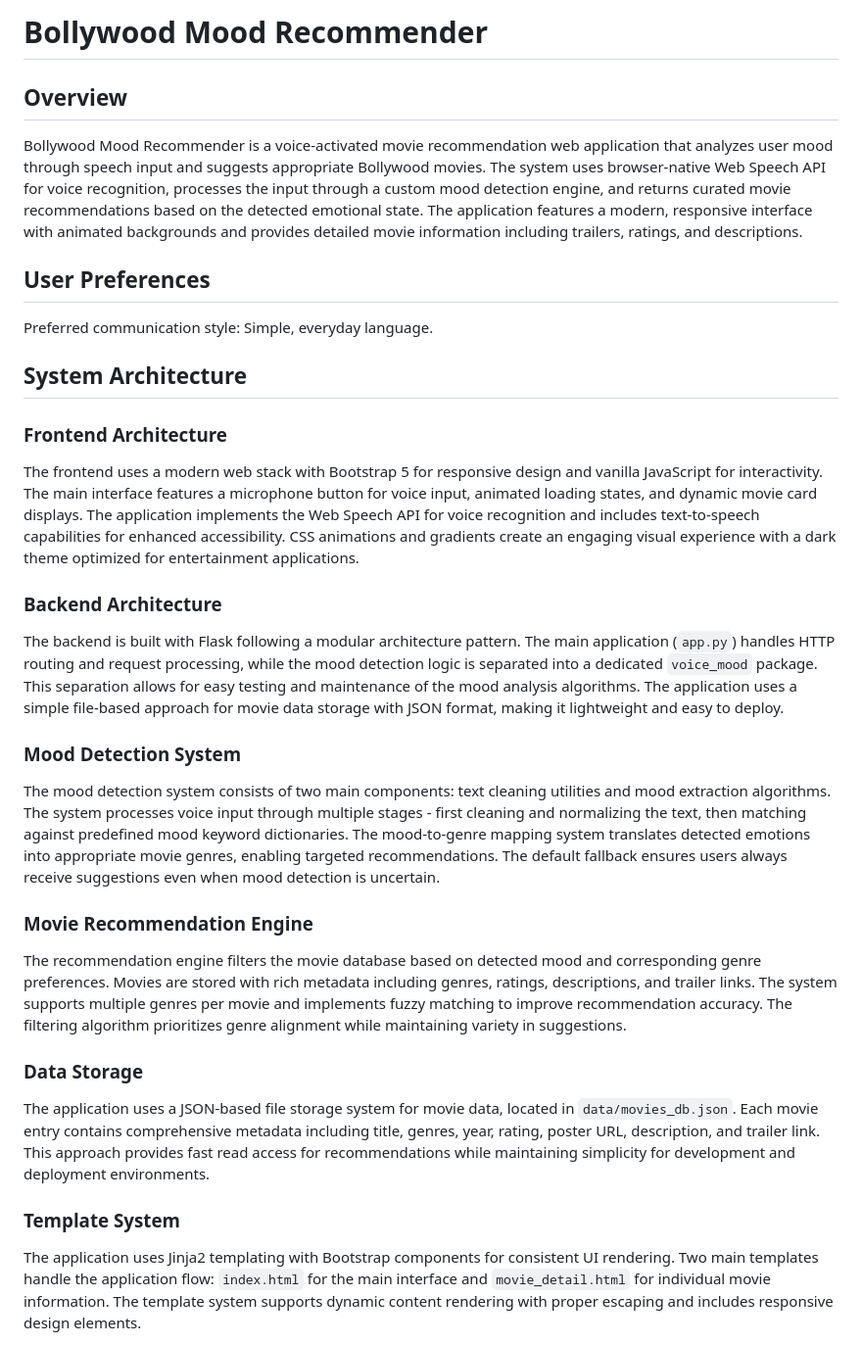
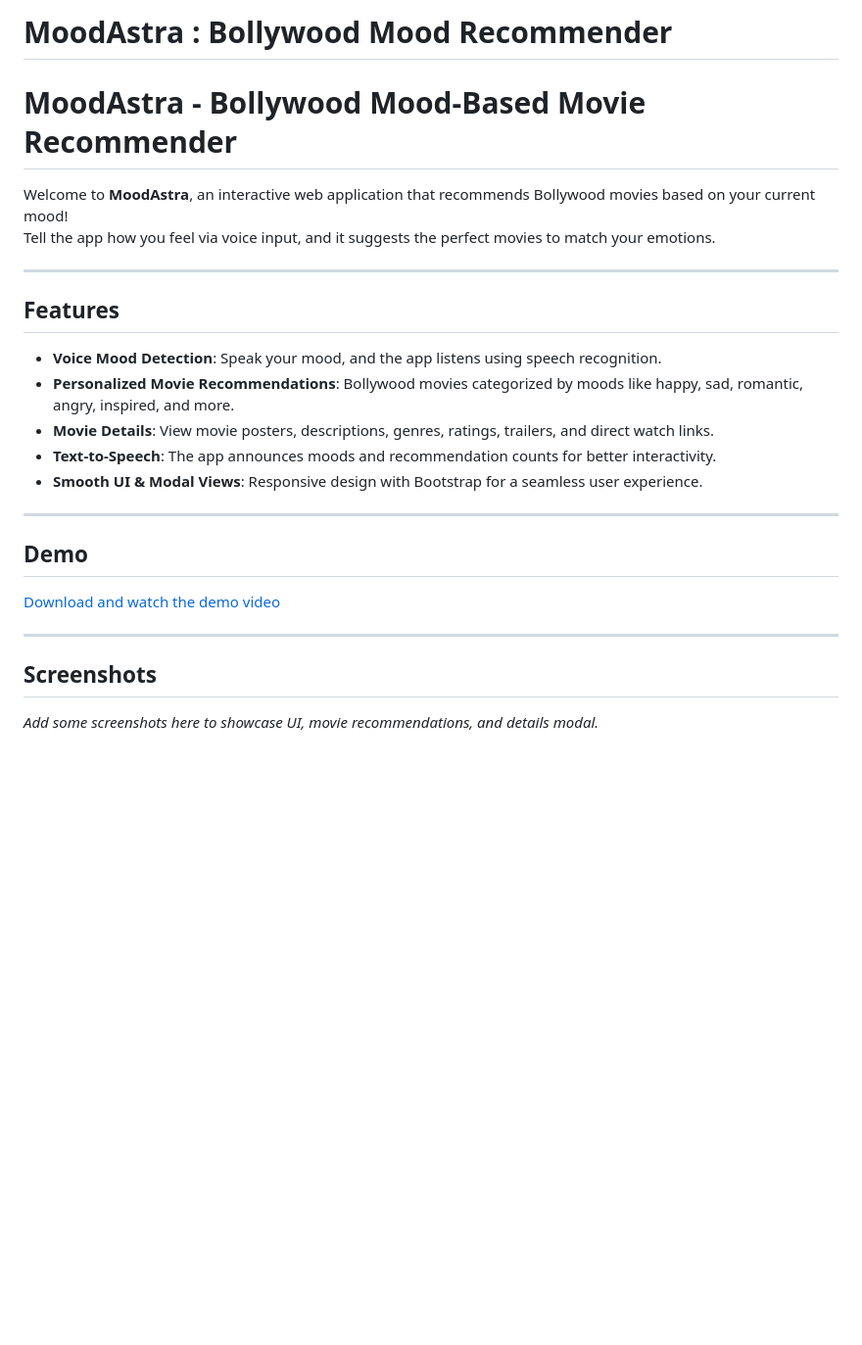
Before and after one commit to Bhoomigupta603/MoodAstra---Mood-based-Movie-Recommender, a Markdown page: README.md, the part around one of its changes. Shown at 98% size. GitHub-like rendering; blank space fills up the shorter version.

```diff
--- a/README.md
+++ b/README.md
@@ -1,30 +1,29 @@
-# Bollywood Mood Recommender
+# MoodAstra : Bollywood Mood Recommender
 
-## Overview
+# MoodAstra - Bollywood Mood-Based Movie Recommender
 
-Bollywood Mood Recommender is a voice-activated movie recommendation web application that analyzes user mood through speech input and suggests appropriate Bollywood movies. The system uses browser-native Web Speech API for voice recognition, processes the input through a custom mood detection engine, and returns curated movie recommendations based on the detected emotional state. The application features a modern, responsive interface with animated backgrounds and provides detailed movie information including trailers, ratings, and descriptions.
+Welcome to **MoodAstra**, an interactive web application that recommends Bollywood movies based on your current mood!
+Tell the app how you feel via voice input, and it suggests the perfect movies to match your emotions.
 
-## User Preferences
+---
 
-Preferred communication style: Simple, everyday language.
+## Features
 
-## System Architecture
+- **Voice Mood Detection**: Speak your mood, and the app listens using speech recognition.
+- **Personalized Movie Recommendations**: Bollywood movies categorized by moods like happy, sad, romantic, angry, inspired, and more.
+- **Movie Details**: View movie posters, descriptions, genres, ratings, trailers, and direct watch links.
+- **Text-to-Speech**: The app announces moods and recommendation counts for better interactivity.
+- **Smooth UI & Modal Views**: Responsive design with Bootstrap for a seamless user experience.
 
-### Frontend Architecture
-The frontend uses a modern web stack with Bootstrap 5 for responsive design and vanilla JavaScript for interactivity. The main interface features a microphone button for voice input, animated loading states, and dynamic movie card displays. The application implements the Web Speech API for voice recognition and includes text-to-speech capabilities for enhanced accessibility. CSS animations and gradients create an engaging visual experience with a dark theme optimized for entertainment applications.
+---
 
-### Backend Architecture
-The backend is built with Flask following a modular architecture pattern. The main application (`app.py`) handles HTTP routing and request processing, while the mood detection logic is separated into a dedicated `voice_mood` package. This separation allows for easy testing and maintenance of the mood analysis algorithms. The application uses a simple file-based approach for movie data storage with JSON format, making it lightweight and easy to deploy.
+## Demo
 
-### Mood Detection System
-The mood detection system consists of two main components: text cleaning utilities and mood extraction algorithms. The system processes voice input through multiple stages - first cleaning and normalizing the text, then matching against predefined mood keyword dictionaries. The mood-to-genre mapping system translates detected emotions into appropriate movie genres, enabling targeted recommendations. The default fallback ensures users always receive suggestions even when mood detection is uncertain.
+[Download and watch the demo video]("C:\Users\LENOVO\Videos\Captures\final_moodastra_movie_recommender.mp4")
 
-### Movie Recommendation Engine
-The recommendation engine filters the movie database based on detected mood and corresponding genre preferences. Movies are stored with rich metadata including genres, ratings, descriptions, and trailer links. The system supports multiple genres per movie and implements fuzzy matching to improve recommendation accuracy. The filtering algorithm prioritizes genre alignment while maintaining variety in suggestions.
+---
 
-### Data Storage
-The application uses a JSON-based file storage system for movie data, located in `data/movies_db.json`. Each movie entry contains comprehensive metadata including title, genres, year, rating, poster URL, description, and trailer link. This approach provides fast read access for recommendations while maintaining simplicity for development and deployment environments.
+## Screenshots
 
-### Template System
-The application uses Jinja2 templating with Bootstrap components for consistent UI rendering. Two main templates handle the application flow: `index.html` for the main interface and `movie_detail.html` for individual movie information. The template system supports dynamic content rendering with proper escaping and includes responsive design elements.
+*Add some screenshots here to showcase UI, movie recommendations, and details modal.*
 
```
Also changed, not shown: other parts of README.md (+69 -19 lines).
